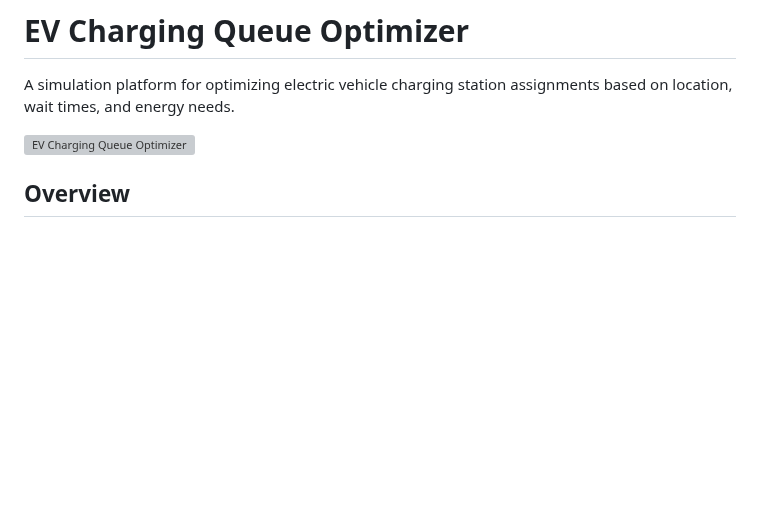
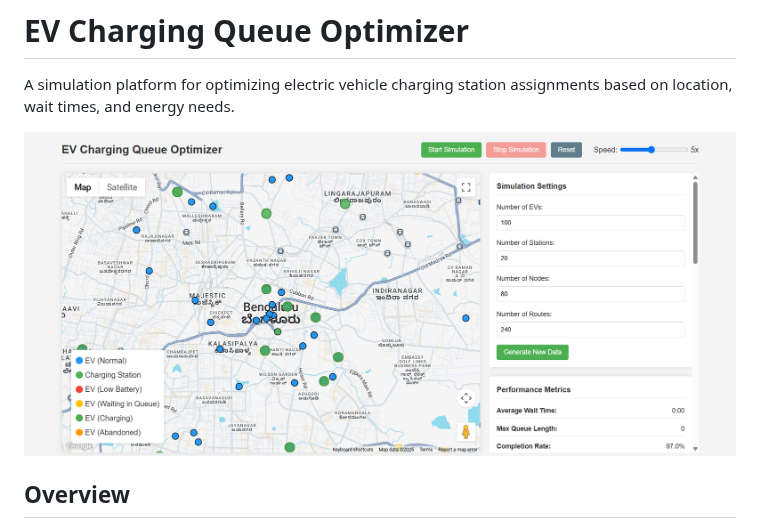
Before and after one commit to balaji2004/ev-queue, a Markdown page: README.md, the part around the change. Rendered like a GitHub page; blank space fills up the shorter version; grey boxes are pictures that could not be loaded.

```diff
--- a/README.md
+++ b/README.md
@@ -2,7 +2,7 @@
 
 A simulation platform for optimizing electric vehicle charging station assignments based on location, wait times, and energy needs.
 
-![EV Charging Queue Optimizer](iimg/image.png)
+![EV Charging Queue Optimizer](img/image.png)
 
 ## Overview
 
```
